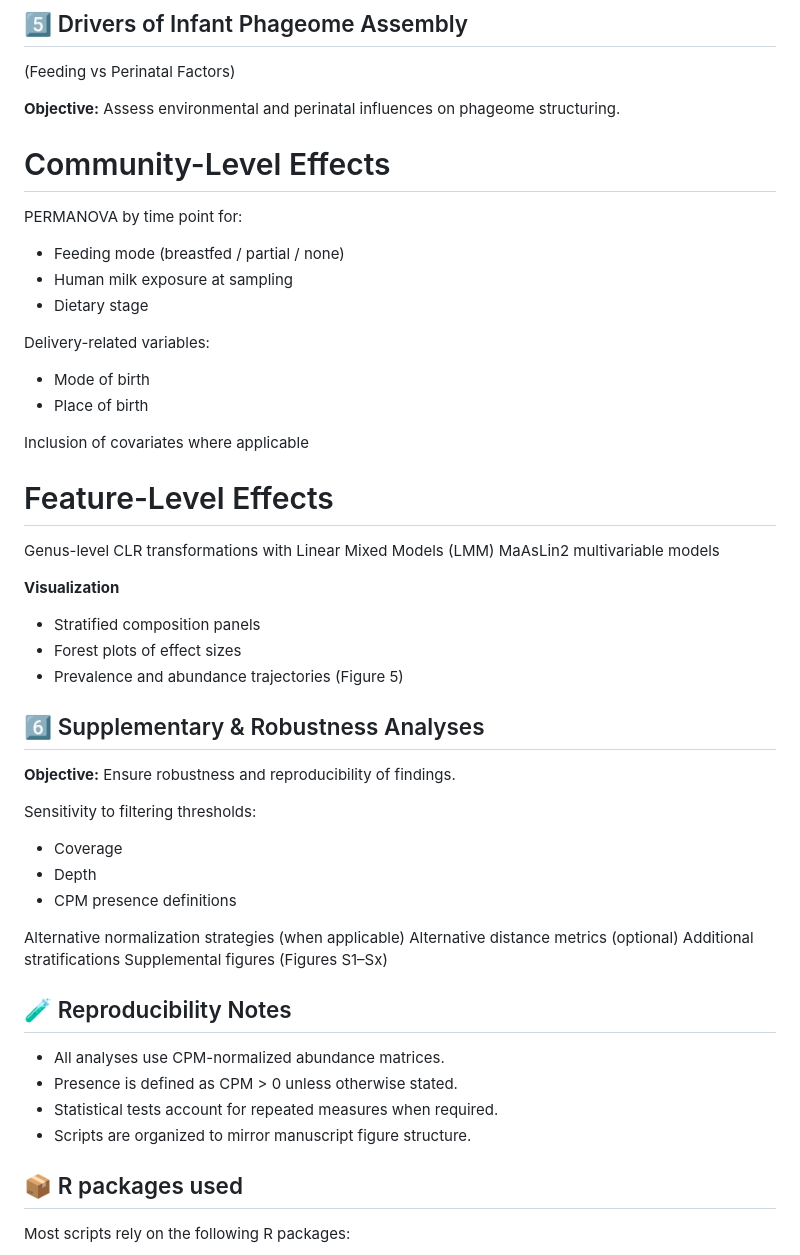
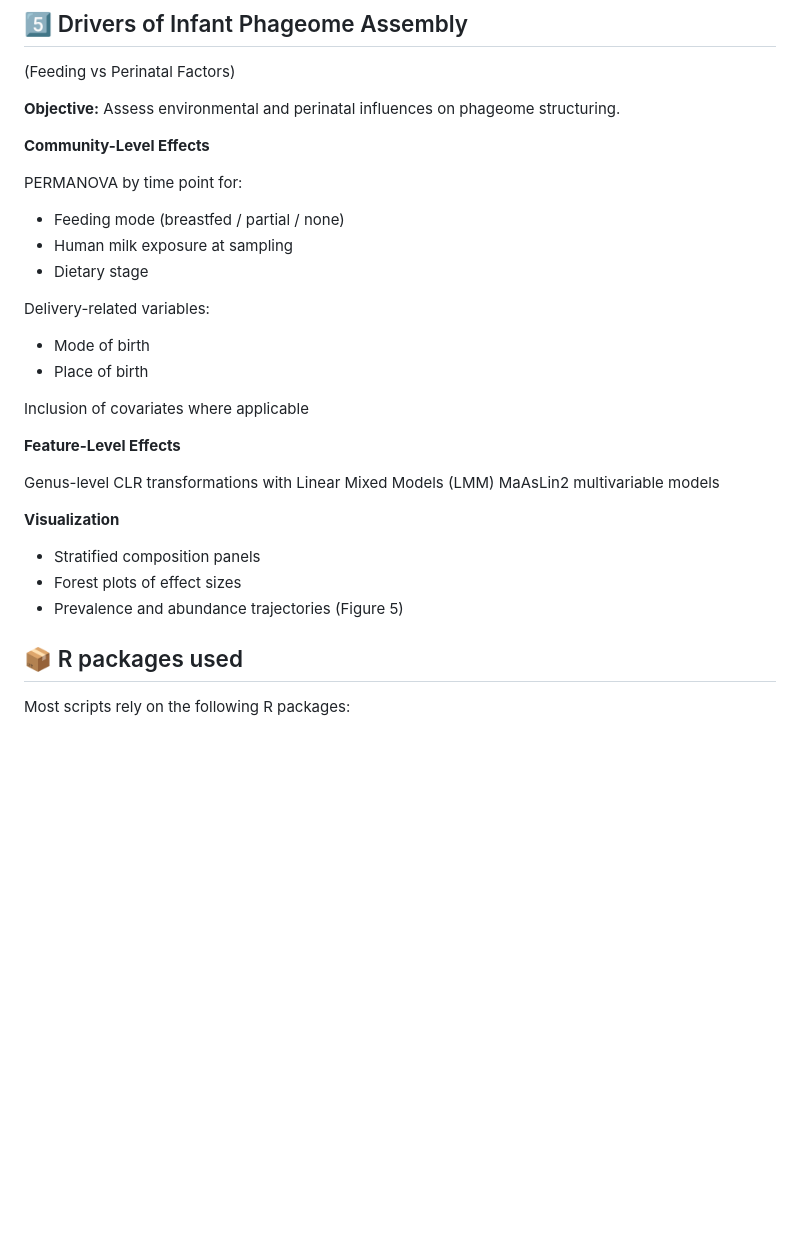
Before and after one commit to ElenaCabelloYeves/mami-phageome-analysis, a Markdown page: plots_stats/README.md, the part around the change. Drawn GitHub-style; blank space fills up the shorter version.

```diff
--- a/plots_stats/README.md
+++ b/plots_stats/README.md
@@ -92,7 +92,7 @@ Additional analyses:
 
 **Objective:** Assess environmental and perinatal influences on phageome structuring.
 
-# Community-Level Effects
+**Community-Level Effects**
 
 PERMANOVA by time point for:
 - Feeding mode (breastfed / partial / none)
@@ -105,7 +105,7 @@ Delivery-related variables:
 
 Inclusion of covariates where applicable
 
-# Feature-Level Effects
+**Feature-Level Effects**
 
 Genus-level CLR transformations with Linear Mixed Models (LMM)
 MaAsLin2 multivariable models
@@ -117,26 +117,6 @@ MaAsLin2 multivariable models
 - Prevalence and abundance trajectories
 (Figure 5)
 
-## 6️⃣ Supplementary & Robustness Analyses
-
-**Objective:** Ensure robustness and reproducibility of findings.
-
-Sensitivity to filtering thresholds:
-- Coverage
-- Depth
-- CPM presence definitions
-
-Alternative normalization strategies (when applicable)
-Alternative distance metrics (optional)
-Additional stratifications
-Supplemental figures (Figures S1–Sx)
-
-## 🧪 Reproducibility Notes
-
-- All analyses use CPM-normalized abundance matrices.
-- Presence is defined as CPM > 0 unless otherwise stated.
-- Statistical tests account for repeated measures when required.
-- Scripts are organized to mirror manuscript figure structure.
 
 ## 📦 R packages used
 
```
